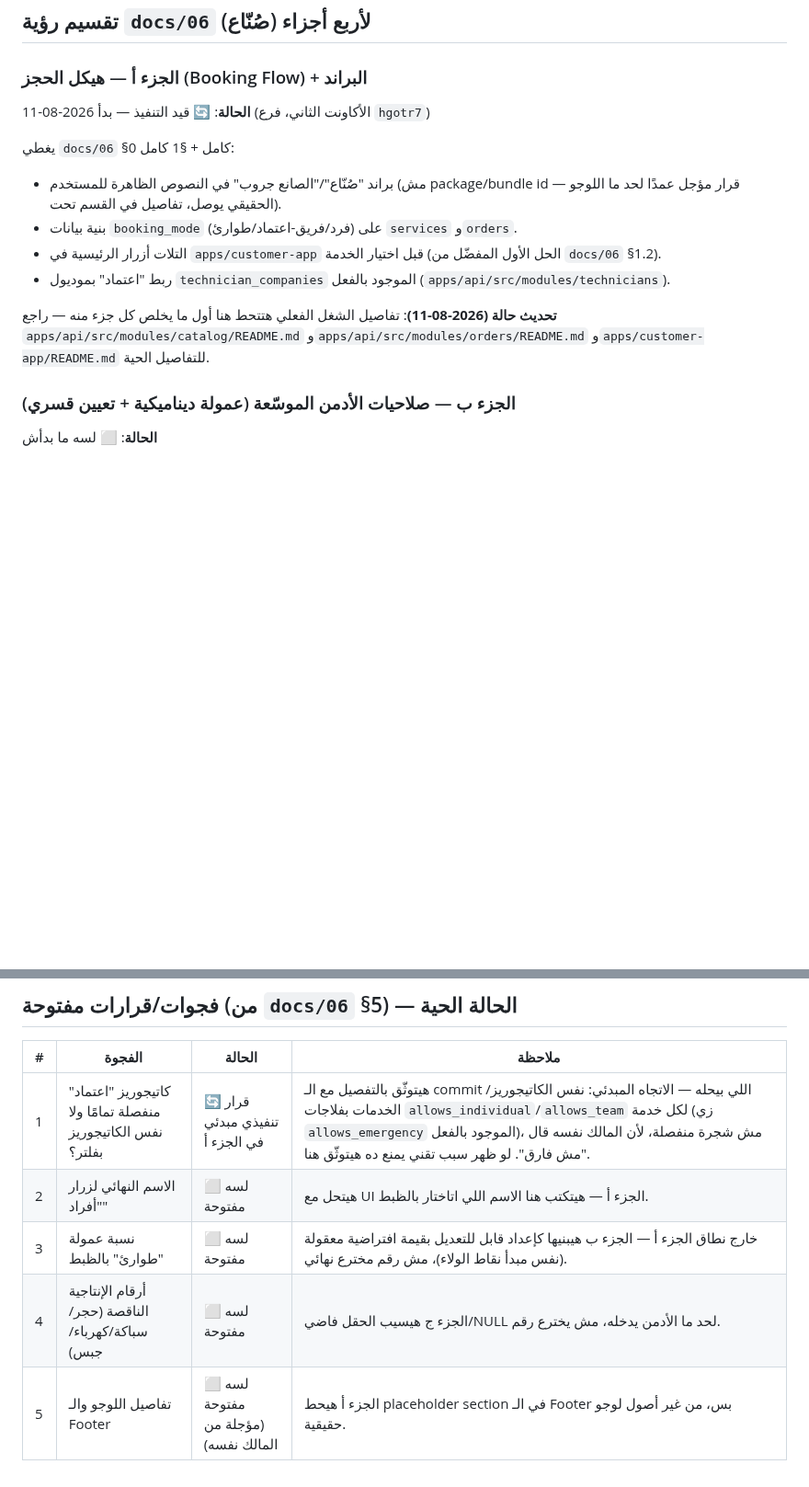
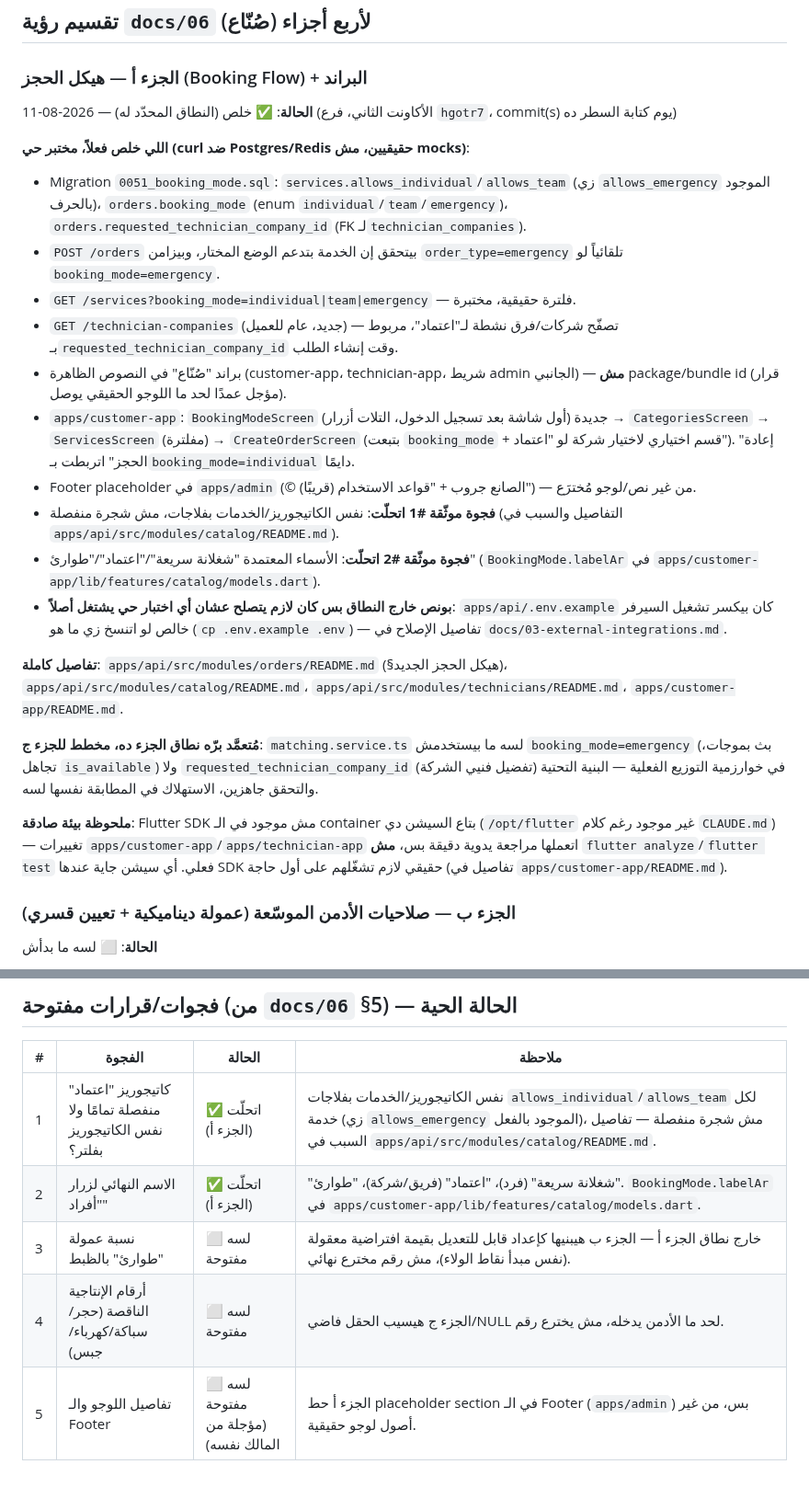
Before and after one commit to youssefelsane-hash/portalSp, a Markdown page: docs/07-multi-agent-task-split.md, 2 parts joined by grey strips. Shown at 92% size. Rendered like a GitHub page; blank space fills up the shorter version.

Commit message:
docs: حدّث ملف التنسيق — الجزء أ خلص
booking_mode structure (الباك-إند + customer-app + براند) كامل
ومختبر حي. حدّثت حالة الفجوتين #1/#2 لـ"اتحلّت"، ووضّحت إن استهلاك
الحقول الجديدة في matching (طوارئ بموجات، تفضيل شركة) متروك للجزء ج
عمدًا.

```diff
--- a/docs/07-multi-agent-task-split.md
+++ b/docs/07-multi-agent-task-split.md
@@ -28,15 +28,25 @@
 ## تقسيم رؤية `docs/06` (صُنّاع) لأربع أجزاء
 
 ### الجزء أ — هيكل الحجز (Booking Flow) + البراند
-**الحالة**: 🔄 قيد التنفيذ — بدأ 2026-08-11 (الأكاونت الثاني، فرع `hgotr7`)
+**الحالة**: ✅ خلص (النطاق المحدّد له) — 2026-08-11 (الأكاونت الثاني، فرع `hgotr7`، commit(s) يوم كتابة السطر ده)
 
-يغطي `docs/06` §0 كامل + §1 كامل:
-- براند "صُنّاع"/"الصانع جروب" في النصوص الظاهرة للمستخدم (مش package/bundle id — قرار مؤجل عمدًا لحد ما اللوجو الحقيقي يوصل، تفاصيل في القسم تحت).
-- بنية بيانات `booking_mode` (فرد/فريق-اعتماد/طوارئ) على `services` و`orders`.
-- التلات أزرار الرئيسية في `apps/customer-app` قبل اختيار الخدمة (الحل الأول المفضّل من `docs/06` §1.2).
-- ربط "اعتماد" بموديول `technician_companies` الموجود بالفعل (`apps/api/src/modules/technicians`).
+**اللي خلص فعلاً، مختبر حي (curl ضد Postgres/Redis حقيقيين، مش mocks)**:
+- Migration `0051_booking_mode.sql`: `services.allows_individual`/`allows_team` (زي `allows_emergency` الموجود بالحرف)، `orders.booking_mode` (enum `individual`/`team`/`emergency`)، `orders.requested_technician_company_id` (FK لـ`technician_companies`).
+- `POST /orders` بيتحقق إن الخدمة بتدعم الوضع المختار، وبيزامن `order_type=emergency` تلقائياً لو `booking_mode=emergency`.
+- `GET /services?booking_mode=individual|team|emergency` — فلترة حقيقية، مختبرة.
+- `GET /technician-companies` (جديد، عام للعميل) — تصفّح شركات/فرق نشطة لـ"اعتماد"، مربوط بـ`requested_technician_company_id` وقت إنشاء الطلب.
+- براند "صُنّاع" في النصوص الظاهرة (customer-app، technician-app، شريط admin الجانبي) — **مش** package/bundle id (قرار مؤجل عمدًا لحد ما اللوجو الحقيقي يوصل).
+- `apps/customer-app`: `BookingModeScreen` جديدة (أول شاشة بعد تسجيل الدخول، التلات أزرار) → `CategoriesScreen` → `ServicesScreen` (مفلترة) → `CreateOrderScreen` (بتبعت `booking_mode` + قسم اختياري لاختيار شركة لو "اعتماد"). "إعادة الحجز" اتربطت بـ`booking_mode=individual` دايمًا.
+- Footer placeholder في `apps/admin` (© الصانع جروب + "قواعد الاستخدام (قريبًا)") — من غير نص/لوجو مُخترَع.
+- **فجوة موثّقة #1 اتحلّت**: نفس الكاتيجوريز/الخدمات بفلاجات، مش شجرة منفصلة (التفاصيل والسبب في `apps/api/src/modules/catalog/README.md`).
+- **فجوة موثّقة #2 اتحلّت**: الأسماء المعتمدة "شغلانة سريعة"/"اعتماد"/"طوارئ" (`BookingMode.labelAr` في `apps/customer-app/lib/features/catalog/models.dart`).
+- **بونص خارج النطاق بس كان لازم يتصلح عشان أي اختبار حي يشتغل أصلاً**: `apps/api/.env.example` كان بيكسر تشغيل السيرفر خالص لو اتنسخ زي ما هو (`cp .env.example .env`) — تفاصيل الإصلاح في `docs/03-external-integrations.md`.
 
-**تحديث حالة (2026-08-11)**: تفاصيل الشغل الفعلي هتتحط هنا أول ما يخلص كل جزء منه — راجع `apps/api/src/modules/catalog/README.md` و`apps/api/src/modules/orders/README.md` و`apps/customer-app/README.md` للتفاصيل الحية.
+**تفاصيل كاملة**: `apps/api/src/modules/orders/README.md` (§هيكل الحجز الجديد)، `apps/api/src/modules/catalog/README.md`، `apps/api/src/modules/technicians/README.md`، `apps/customer-app/README.md`.
+
+**مُتعمَّد برّه نطاق الجزء ده، مخطط للجزء ج**: `matching.service.ts` لسه ما بيستخدمش `booking_mode=emergency` (بث بموجات، تجاهل `is_available`) ولا `requested_technician_company_id` (تفضيل فنيي الشركة) في خوارزمية التوزيع الفعلية — البنية التحتية والتحقق جاهزين، الاستهلاك في المطابقة نفسها لسه.
+
+**ملحوظة بيئة صادقة**: Flutter SDK مش موجود في الـ container بتاع السيشن دي (`/opt/flutter` غير موجود رغم كلام `CLAUDE.md`) — تغييرات `apps/customer-app`/`apps/technician-app` اتعملها مراجعة يدوية دقيقة بس، **مش** `flutter analyze`/`flutter test` فعلي. أي سيشن جاية عندها SDK حقيقي لازم تشغّلهم على أول حاجة (تفاصيل في `apps/customer-app/README.md`).
 
 ### الجزء ب — صلاحيات الأدمن الموسّعة (عمولة ديناميكية + تعيين قسري)
 **الحالة**: ⬜ لسه ما بدأش
@@ -70,8 +80,8 @@
 
 | # | الفجوة | الحالة | ملاحظة |
 |---|---|---|---|
-| 1 | كاتيجوريز "اعتماد" منفصلة تمامًا ولا نفس الكاتيجوريز بفلتر؟ | 🔄 قرار تنفيذي مبدئي في الجزء أ | هيتوثّق بالتفصيل مع الـ commit اللي بيحله — الاتجاه المبدئي: نفس الكاتيجوريز/الخدمات بفلاجات `allows_individual`/`allows_team` لكل خدمة (زي `allows_emergency` الموجود بالفعل)، مش شجرة منفصلة، لأن المالك نفسه قال "مش فارق". لو ظهر سبب تقني يمنع ده هيتوثّق هنا. |
-| 2 | الاسم النهائي لزرار "أفراد" | ⬜ لسه مفتوحة | هيتحل مع UI الجزء أ — هيتكتب هنا الاسم اللي اتاختار بالظبط. |
+| 1 | كاتيجوريز "اعتماد" منفصلة تمامًا ولا نفس الكاتيجوريز بفلتر؟ | ✅ اتحلّت (الجزء أ) | نفس الكاتيجوريز/الخدمات بفلاجات `allows_individual`/`allows_team` لكل خدمة (زي `allows_emergency` الموجود بالفعل)، مش شجرة منفصلة — تفاصيل السبب في `apps/api/src/modules/catalog/README.md`. |
+| 2 | الاسم النهائي لزرار "أفراد" | ✅ اتحلّت (الجزء أ) | "شغلانة سريعة" (فرد)، "اعتماد" (فريق/شركة)، "طوارئ". `BookingMode.labelAr` في `apps/customer-app/lib/features/catalog/models.dart`. |
 | 3 | نسبة عمولة "طوارئ" بالظبط | ⬜ لسه مفتوحة | خارج نطاق الجزء أ — الجزء ب هيبنيها كإعداد قابل للتعديل بقيمة افتراضية معقولة (نفس مبدأ نقاط الولاء)، مش رقم مخترع نهائي. |
 | 4 | أرقام الإنتاجية الناقصة (حجر/سباكة/كهرباء/جبس) | ⬜ لسه مفتوحة | الجزء ج هيسيب الحقل فاضي/NULL لحد ما الأدمن يدخله، مش يخترع رقم. |
-| 5 | تفاصيل اللوجو والـ Footer | ⬜ لسه مفتوحة (مؤجلة من المالك نفسه) | الجزء أ هيحط placeholder section في الـ Footer بس، من غير أصول لوجو حقيقية. |
+| 5 | تفاصيل اللوجو والـ Footer | ⬜ لسه مفتوحة (مؤجلة من المالك نفسه) | الجزء أ حط placeholder section في الـ Footer (`apps/admin`) بس، من غير أصول لوجو حقيقية. |
```
